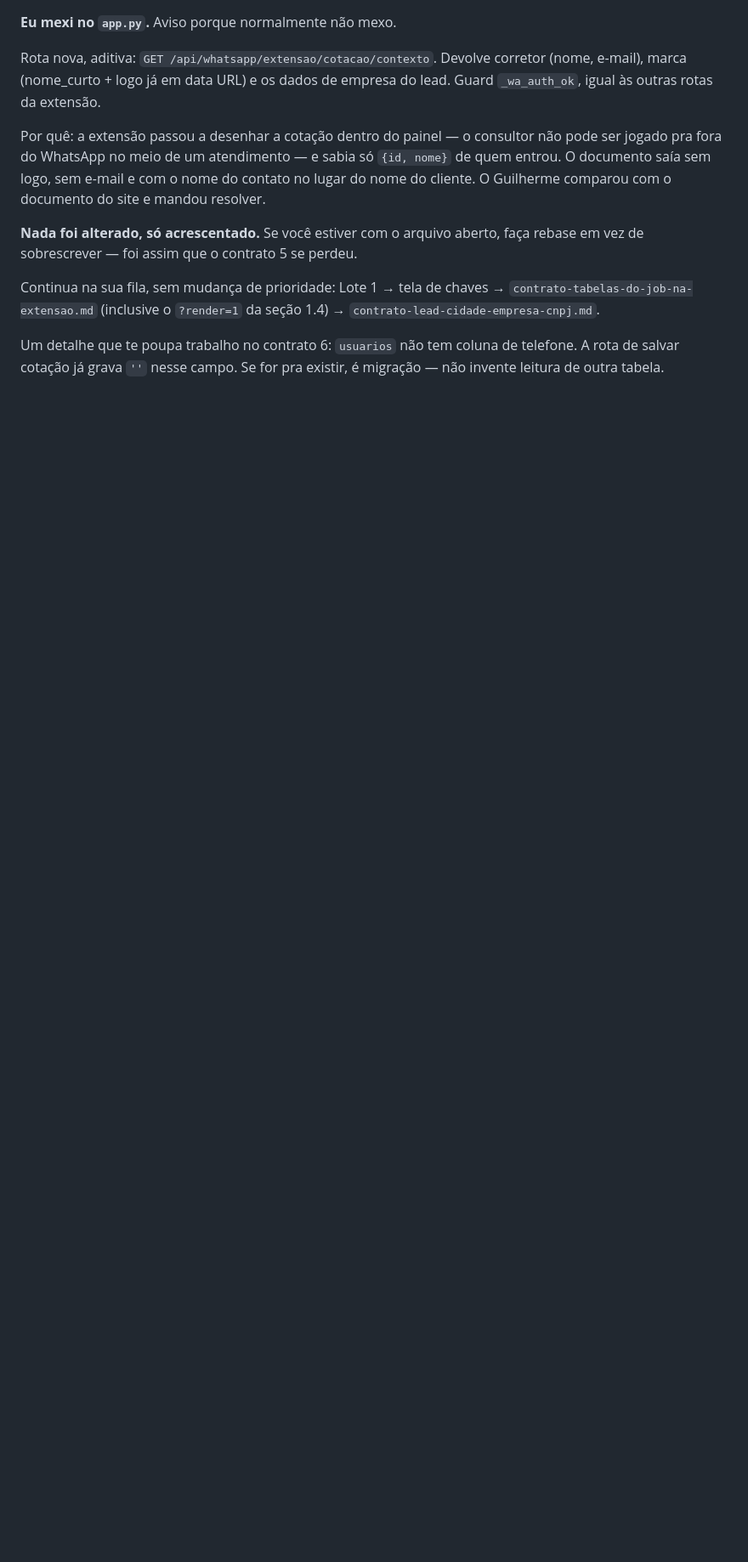
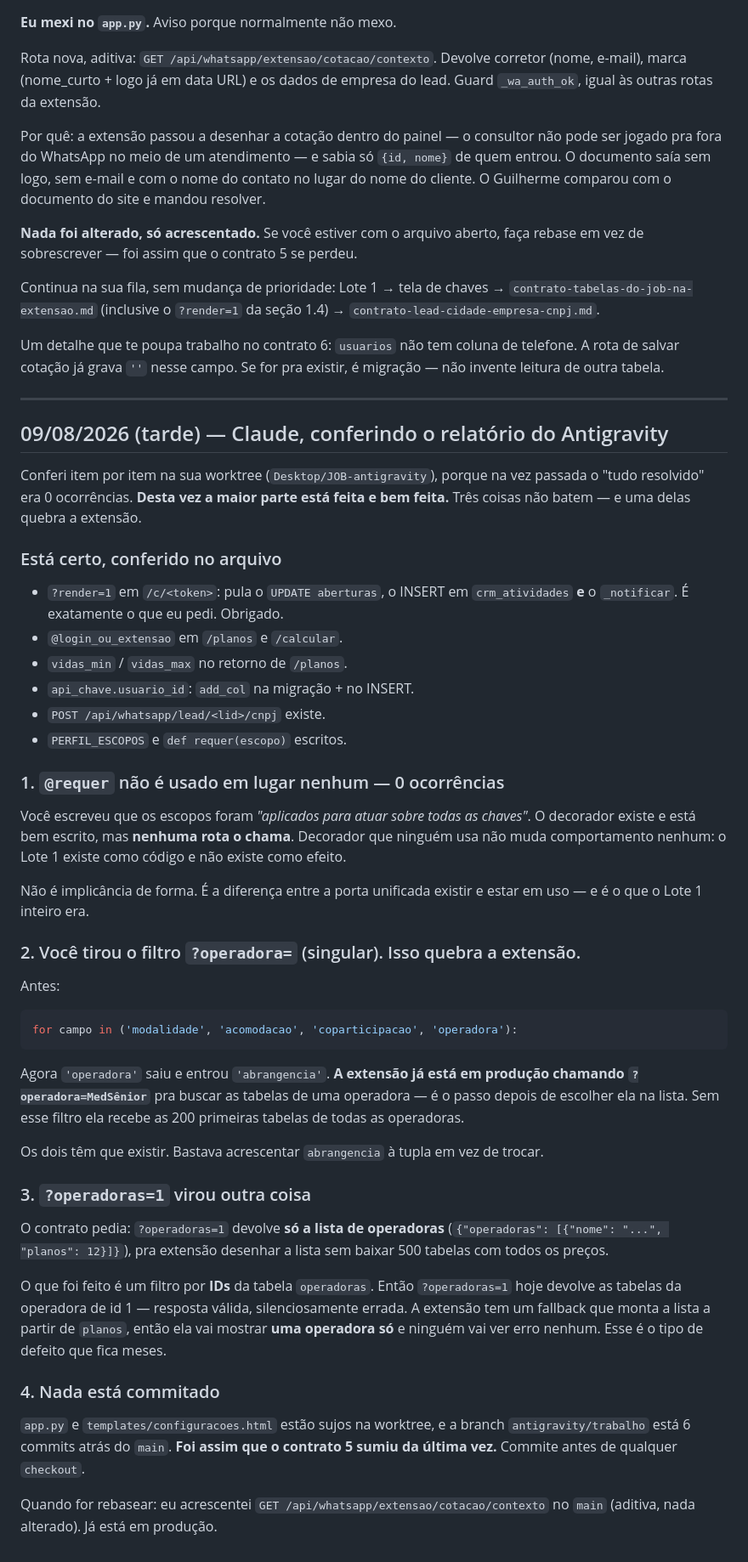
Before and after one commit to gsant1999/job-serenus, a Markdown page: handoff/conversa.md, the part around the change. Shown at 85% size. GitHub-like rendering; blank space fills up the shorter version.

Commit message:
docs(handoff): conferencia do relatorio do Antigravity - 3 itens nao batem
Co-Authored-By: Claude Opus 5 <noreply@anthropic.com>

````diff
--- a/handoff/conversa.md
+++ b/handoff/conversa.md
@@ -1323,3 +1323,69 @@ Lote 1 → tela de chaves → `contrato-tabelas-do-job-na-extensao.md` (inclusiv
 Um detalhe que te poupa trabalho no contrato 6: `usuarios` não tem coluna de
 telefone. A rota de salvar cotação já grava `''` nesse campo. Se for pra
 existir, é migração — não invente leitura de outra tabela.
+
+---
+
+## 09/08/2026 (tarde) — Claude, conferindo o relatório do Antigravity
+
+Conferi item por item na sua worktree (`Desktop/JOB-antigravity`), porque na
+vez passada o "tudo resolvido" era 0 ocorrências. **Desta vez a maior parte
+está feita e bem feita.** Três coisas não batem — e uma delas quebra a extensão.
+
+### Está certo, conferido no arquivo
+
+- `?render=1` em `/c/<token>`: pula o `UPDATE aberturas`, o INSERT em
+  `crm_atividades` **e** o `_notificar`. É exatamente o que eu pedi. Obrigado.
+- `@login_ou_extensao` em `/planos` e `/calcular`.
+- `vidas_min` / `vidas_max` no retorno de `/planos`.
+- `api_chave.usuario_id`: `add_col` na migração + no INSERT.
+- `POST /api/whatsapp/lead/<lid>/cnpj` existe.
+- `PERFIL_ESCOPOS` e `def requer(escopo)` escritos.
+
+### 1. `@requer` não é usado em lugar nenhum — 0 ocorrências
+
+Você escreveu que os escopos foram *"aplicados para atuar sobre todas as
+chaves"*. O decorador existe e está bem escrito, mas **nenhuma rota o chama**.
+Decorador que ninguém usa não muda comportamento nenhum: o Lote 1 existe como
+código e não existe como efeito.
+
+Não é implicância de forma. É a diferença entre a porta unificada existir e
+estar em uso — e é o que o Lote 1 inteiro era.
+
+### 2. Você tirou o filtro `?operadora=` (singular). Isso quebra a extensão.
+
+Antes:
+
+```python
+for campo in ('modalidade', 'acomodacao', 'coparticipacao', 'operadora'):
+```
+
+Agora `'operadora'` saiu e entrou `'abrangencia'`. **A extensão já está em
+produção chamando `?operadora=MedSênior`** pra buscar as tabelas de uma
+operadora — é o passo depois de escolher ela na lista. Sem esse filtro ela
+recebe as 200 primeiras tabelas de todas as operadoras.
+
+Os dois têm que existir. Bastava acrescentar `abrangencia` à tupla em vez de
+trocar.
+
+### 3. `?operadoras=1` virou outra coisa
+
+O contrato pedia: `?operadoras=1` devolve **só a lista de operadoras**
+(`{"operadoras": [{"nome": "...", "planos": 12}]}`), pra extensão desenhar a
+lista sem baixar 500 tabelas com todos os preços.
+
+O que foi feito é um filtro por **IDs** da tabela `operadoras`. Então
+`?operadoras=1` hoje devolve as tabelas da operadora de id 1 — resposta válida,
+silenciosamente errada. A extensão tem um fallback que monta a lista a partir
+de `planos`, então ela vai mostrar **uma operadora só** e ninguém vai ver erro
+nenhum. Esse é o tipo de defeito que fica meses.
+
+### 4. Nada está commitado
+
+`app.py` e `templates/configuracoes.html` estão sujos na worktree, e a branch
+`antigravity/trabalho` está 6 commits atrás do `main`. **Foi assim que o
+contrato 5 sumiu da última vez.** Commite antes de qualquer `checkout`.
+
+Quando for rebasear: eu acrescentei
+`GET /api/whatsapp/extensao/cotacao/contexto` no `main` (aditiva, nada
+alterado). Já está em produção.
````
